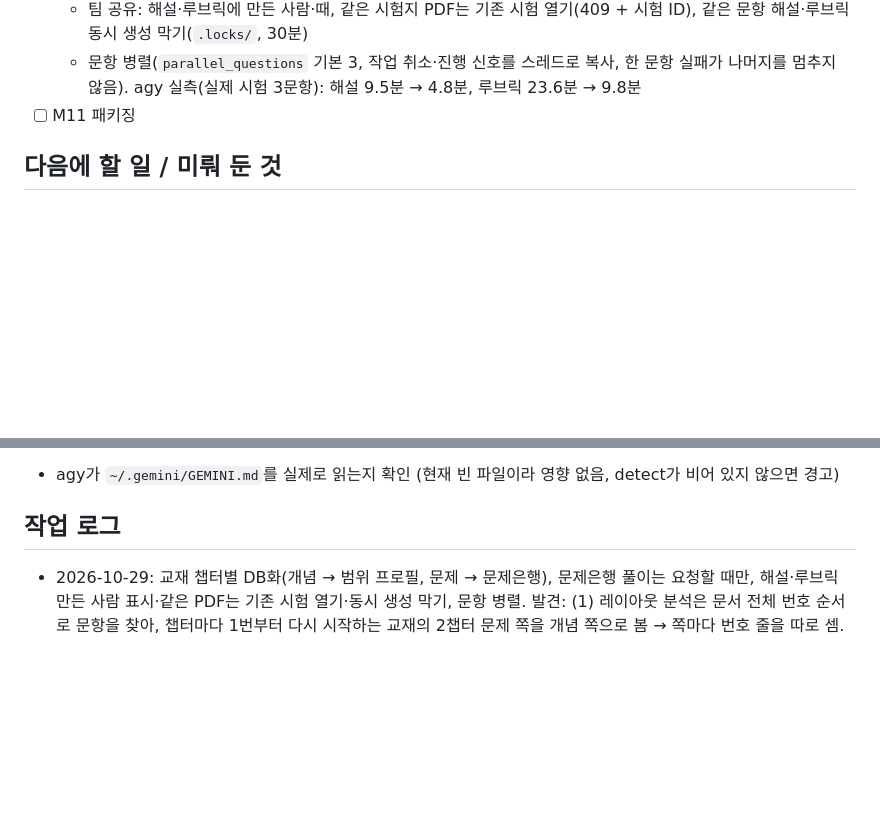
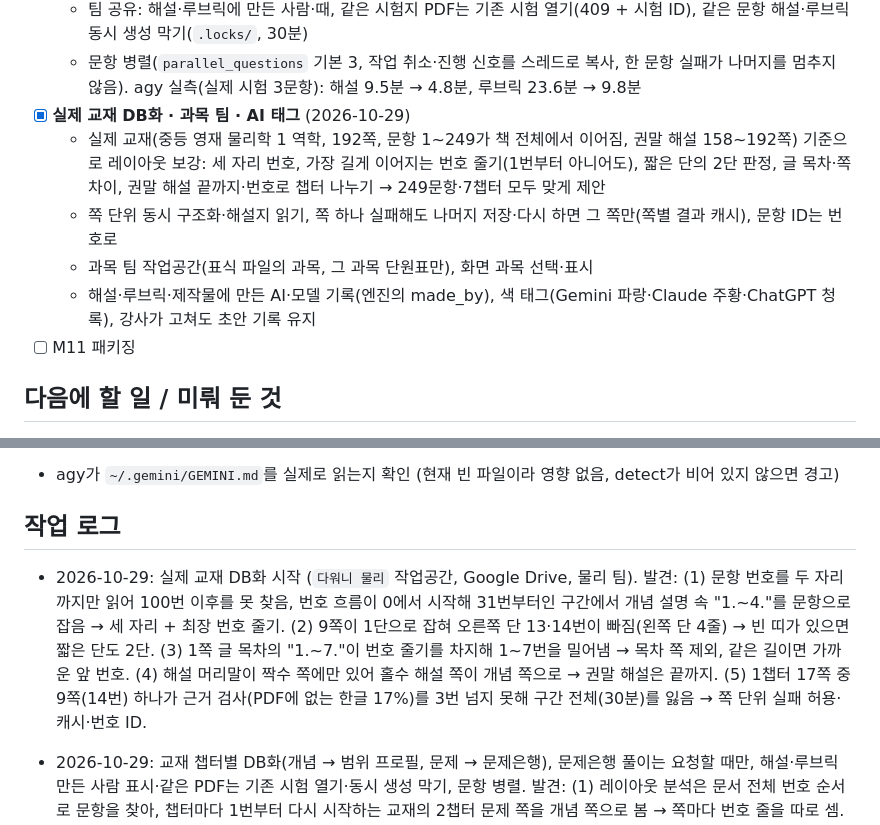
Before and after one commit to cherryopener/Dawoni, a Markdown page: PROGRESS.md, 2 parts joined by grey strips. Drawn GitHub-style; blank space fills up the shorter version.

```diff
--- a/PROGRESS.md
+++ b/PROGRESS.md
@@ -143,6 +143,11 @@ uv run ruff check . && uv run ruff format --check . && uv run pyright && uv run
   - 교재 챕터 표: AI 없이 제안(PDF 목차 또는 쪽 분류 개념·문제·해설, 챕터마다 1번부터인 번호는 쪽마다 세기, 권말 해설을 챕터 제목으로 나누기, 단원 이름 맞추기) → 강사가 고침(DB화한 쪽은 잠금) → 챕터 개념은 단원이 붙은 범위 프로필, 문제는 문제은행
   - 팀 공유: 해설·루브릭에 만든 사람·때, 같은 시험지 PDF는 기존 시험 열기(409 + 시험 ID), 같은 문항 해설·루브릭 동시 생성 막기(`.locks/`, 30분)
   - 문항 병렬(`parallel_questions` 기본 3, 작업 취소·진행 신호를 스레드로 복사, 한 문항 실패가 나머지를 멈추지 않음). agy 실측(실제 시험 3문항): 해설 9.5분 → 4.8분, 루브릭 23.6분 → 9.8분
+- [x] **실제 교재 DB화 · 과목 팀 · AI 태그** (2026-10-29)
+  - 실제 교재(중등 영재 물리학 1 역학, 192쪽, 문항 1~249가 책 전체에서 이어짐, 권말 해설 158~192쪽) 기준으로 레이아웃 보강: 세 자리 번호, 가장 길게 이어지는 번호 줄기(1번부터 아니어도), 짧은 단의 2단 판정, 글 목차·쪽 차이, 권말 해설 끝까지·번호로 챕터 나누기 → 249문항·7챕터 모두 맞게 제안
+  - 쪽 단위 동시 구조화·해설지 읽기, 쪽 하나 실패해도 나머지 저장·다시 하면 그 쪽만(쪽별 결과 캐시), 문항 ID는 번호로
+  - 과목 팀 작업공간(표식 파일의 과목, 그 과목 단원표만), 화면 과목 선택·표시
+  - 해설·루브릭·제작물에 만든 AI·모델 기록(엔진의 made_by), 색 태그(Gemini 파랑·Claude 주황·ChatGPT 청록), 강사가 고쳐도 초안 기록 유지
 - [ ] M11 패키징
 
 ## 다음에 할 일 / 미뤄 둔 것
@@ -186,6 +191,8 @@ uv run ruff check . && uv run ruff format --check . && uv run pyright && uv run
 
 ## 작업 로그
 
+- 2026-10-29: 실제 교재 DB화 시작 (`다워니 물리` 작업공간, Google Drive, 물리 팀). 발견: (1) 문항 번호를 두 자리까지만 읽어 100번 이후를 못 찾음, 번호 흐름이 0에서 시작해 31번부터인 구간에서 개념 설명 속 "1.~4."를 문항으로 잡음 → 세 자리 + 최장 번호 줄기. (2) 9쪽이 1단으로 잡혀 오른쪽 단 13·14번이 빠짐(왼쪽 단 4줄) → 빈 띠가 있으면 짧은 단도 2단. (3) 1쪽 글 목차의 "1.~7."이 번호 줄기를 차지해 1~7번을 밀어냄 → 목차 쪽 제외, 같은 길이면 가까운 앞 번호. (4) 해설 머리말이 짝수 쪽에만 있어 홀수 해설 쪽이 개념 쪽으로 → 권말 해설은 끝까지. (5) 1챕터 17쪽 중 9쪽(14번) 하나가 근거 검사(PDF에 없는 한글 17%)를 3번 넘지 못해 구간 전체(30분)를 잃음 → 쪽 단위 실패 허용·캐시·번호 ID.
+
 - 2026-10-29: 교재 챕터별 DB화(개념 → 범위 프로필, 문제 → 문제은행), 문제은행 풀이는 요청할 때만, 해설·루브릭 만든 사람 표시·같은 PDF는 기존 시험 열기·동시 생성 막기, 문항 병렬. 발견: (1) 레이아웃 분석은 문서 전체 번호 순서로 문항을 찾아, 챕터마다 1번부터 다시 시작하는 교재의 2챕터 문제 쪽을 개념 쪽으로 봄 → 쪽마다 번호 줄을 따로 셈. (2) 같은 PDF 업로드 확인 테스트가 두 번째 업로드에서 실제 DB화 작업을 띄워 멈춤(실제 agy를 부를 수 있었음) → 작업을 띄우지 않는 검사로 바꿈. (3) 전에 `tsc -b`로 생긴 `.js` 사본 때문에 프론트 테스트가 두 번씩 돌고 있었음(12 → 6, 지움).
 
 - 2026-10-29: "그냥 채점해" 비교 실험 (무작위 5명, 빨간 펜 지운 스캔, agy). 한 번에 맡기기 37/40 (두 번 실행 서로 39/40), 다워니 38/40. 맡기기는 2(1)②에서 학생의 "㉢이 밝다"를 해설지에 맞춰 "㉠이 밝다"로 고쳐 읽고 점수를 맞혔고, 3(2)는 해설지의 틀린 답을 따랐다. 다워니 쪽에서는 강사 역할을 한 내가 '검산 실패' 표시만 보고 ㉢ 후보를 제외해 35/40이 됐다 (강사는 그 답에 점수를 줌) → 후보를 정하기 전에 학생 답을 해설지 답·후보·그 외로 나눠 몇 명인지·원문 인용을 보여 주는 `match_candidates` 추가. 같은 데이터에서 ㉢ 후보 3명을 원문 인용과 함께 찾음.
```
Also changed, not shown: README.md (+12 -3 lines).
